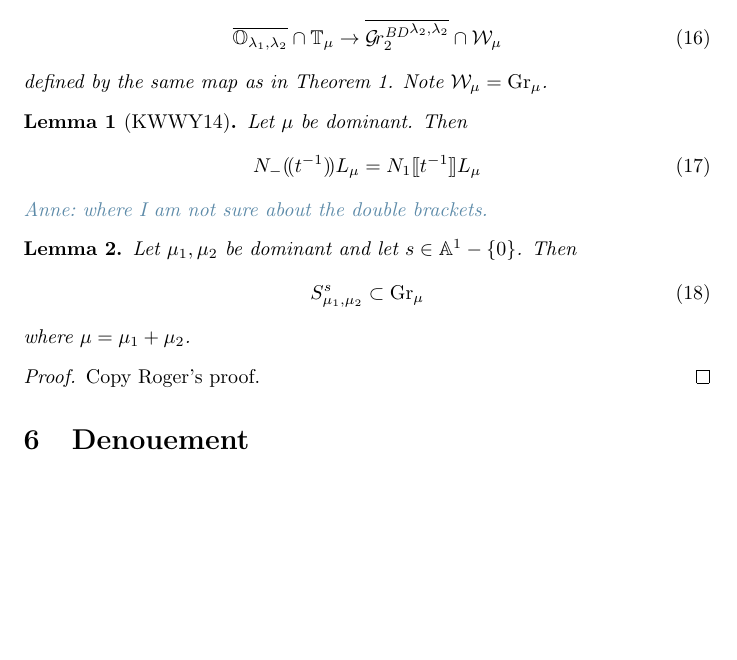
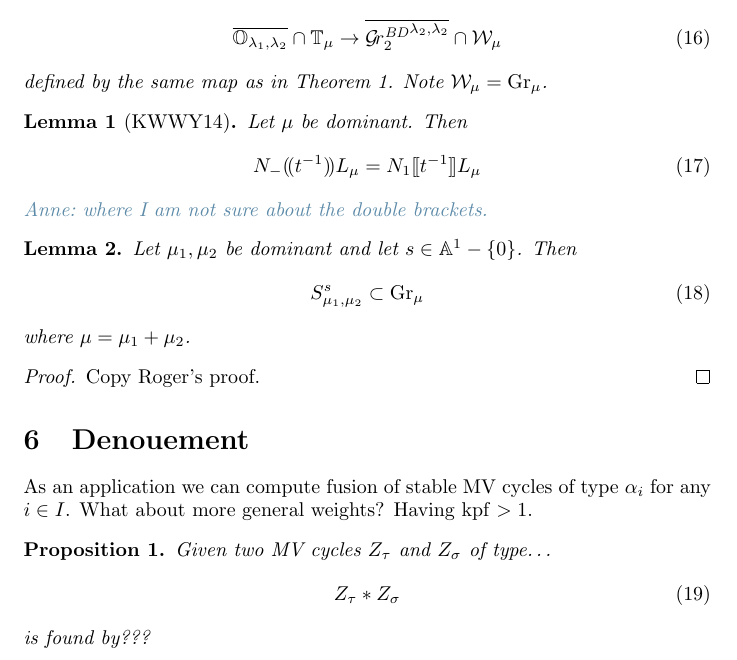
Before and after one commit to annedranowski/mvybd, a LaTeX document (draft.tex): part of page 4 of 4, cut so that both start at the same text, the shorter picture padded with empty space. Compiled offline with pdfLaTeX.

Commit message:
application

```diff
--- a/draft.tex
+++ b/draft.tex
@@ -195,4 +195,14 @@ We could also make the following claim.
 
 \section{Denouement}
 
+As an application we can compute fusion of stable MV cycles of type $\alpha_i$ for any $i \in I$. What about more general weights? Having $\kpf > 1$.
+
+\begin{proposition}
+    Given two MV cycles $Z_\tau$ and $Z_\sigma$ of type\dots
+    \begin{equation}
+        Z_\tau\ast Z_\sigma
+    \end{equation}
+    is found by???
+\end{proposition}
+
 \end{document}
```
Also changed, not shown: draft.pdf, 3 other files.
